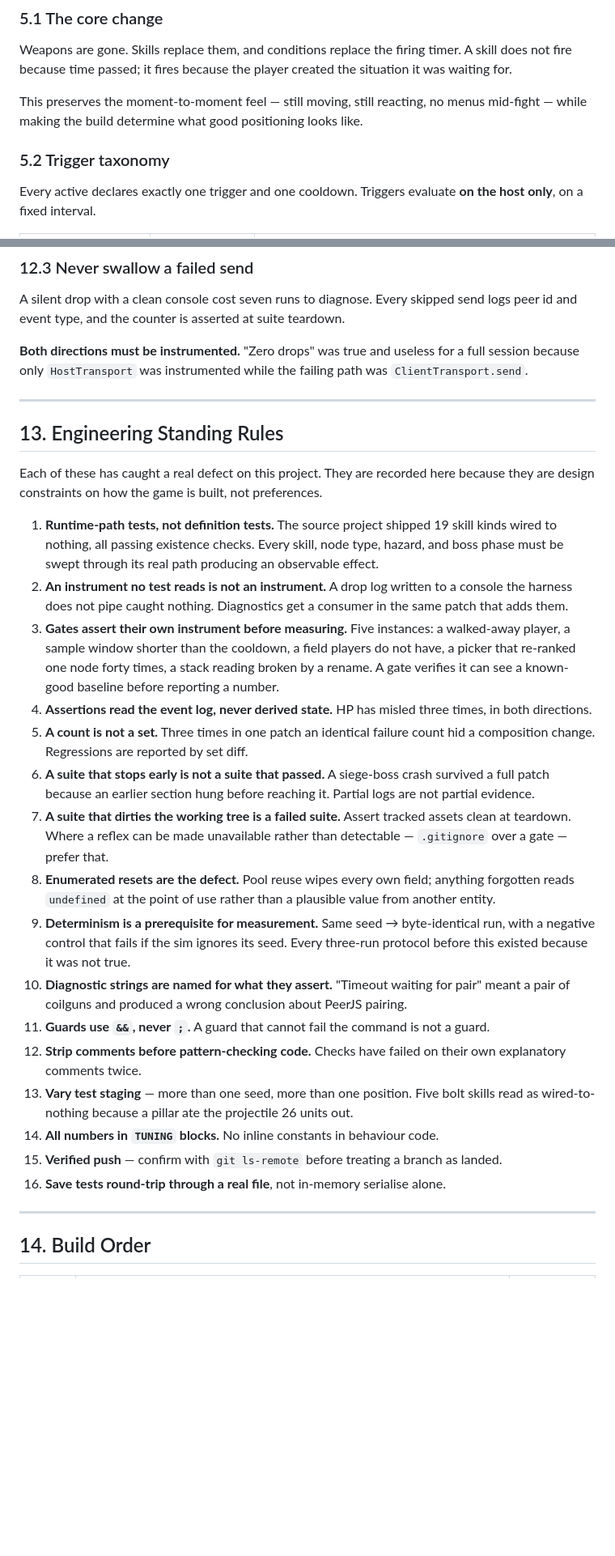
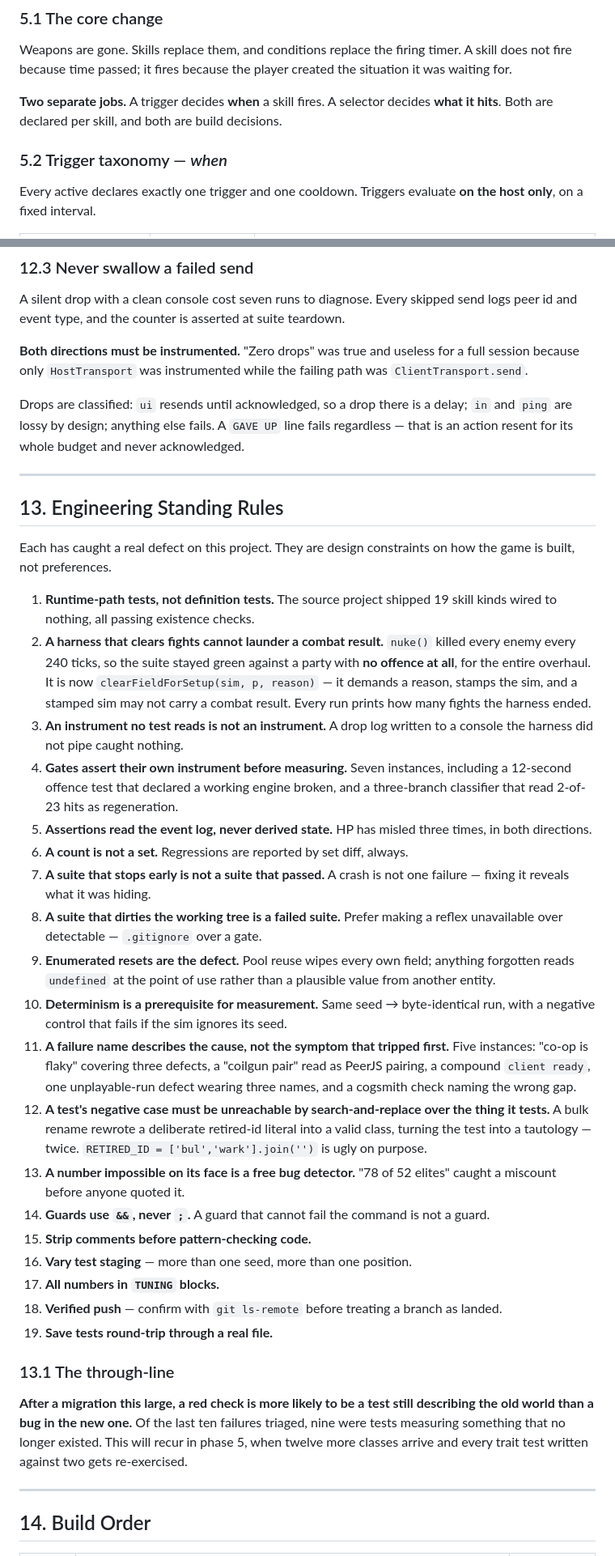
Before and after one commit to spacemangames55555/Rumblejam, a Markdown page: docs/GDD.md, 2 parts joined by grey strips. Shown at 81% size. Rendered like a GitHub page; blank space fills up the shorter version.

```diff
--- a/docs/GDD.md
+++ b/docs/GDD.md
@@ -188,9 +198,9 @@ If a party arrives significantly above or below the anchor, that is the difficul
 
 Weapons are gone. Skills replace them, and conditions replace the firing timer. A skill does not fire because time passed; it fires because the player created the situation it was waiting for.
 
-This preserves the moment-to-moment feel — still moving, still reacting, no menus mid-fight — while making the build determine what good positioning looks like.
+**Two separate jobs.** A trigger decides **when** a skill fires. A selector decides **what it hits**. Both are declared per skill, and both are build decisions.
 
-### 5.2 Trigger taxonomy
+### 5.2 Trigger taxonomy — *when*
 
 Every active declares exactly one trigger and one cooldown. Triggers evaluate **on the host only**, on a fixed interval.
 
@@ -564,28 +627,37 @@ A silent drop with a clean console cost seven runs to diagnose. Every skipped se
 
 **Both directions must be instrumented.** "Zero drops" was true and useless for a full session because only `HostTransport` was instrumented while the failing path was `ClientTransport.send`.
 
+Drops are classified: `ui` resends until acknowledged, so a drop there is a delay; `in` and `ping` are lossy by design; anything else fails. A `GAVE UP` line fails regardless — that is an action resent for its whole budget and never acknowledged.
+
 ---
 
 ## 13. Engineering Standing Rules
 
-Each of these has caught a real defect on this project. They are recorded here because they are design constraints on how the game is built, not preferences.
+Each has caught a real defect on this project. They are design constraints on how the game is built, not preferences.
 
-1. **Runtime-path tests, not definition tests.** The source project shipped 19 skill kinds wired to nothing, all passing existence checks. Every skill, node type, hazard, and boss phase must be swept through its real path producing an observable effect.
-2. **An instrument no test reads is not an instrument.** A drop log written to a console the harness does not pipe caught nothing. Diagnostics get a consumer in the same patch that adds them.
-3. **Gates assert their own instrument before measuring.** Five instances: a walked-away player, a sample window shorter than the cooldown, a field players do not have, a picker that re-ranked one node forty times, a stack reading broken by a rename. A gate verifies it can see a known-good baseline before reporting a number.
-4. **Assertions read the event log, never derived state.** HP has misled three times, in both directions.
-5. **A count is not a set.** Three times in one patch an identical failure count hid a composition change. Regressions are reported by set diff.
-6. **A suite that stops early is not a suite that passed.** A siege-boss crash survived a full patch because an earlier section hung before reaching it. Partial logs are not partial evidence.
-7. **A suite that dirties the working tree is a failed suite.** Assert tracked assets clean at teardown. Where a reflex can be made unavailable rather than detectable — `.gitignore` over a gate — prefer that.
-8. **Enumerated resets are the defect.** Pool reuse wipes every own field; anything forgotten reads `undefined` at the point of use rather than a plausible value from another entity.
-9. **Determinism is a prerequisite for measurement.** Same seed → byte-identical run, with a negative control that fails if the sim ignores its seed. Every three-run protocol before this existed because it was not true.
-10. **Diagnostic strings are named for what they assert.** "Timeout waiting for pair" meant a pair of coilguns and produced a wrong conclusion about PeerJS pairing.
-11. **Guards use `&&`, never `;`.** A guard that cannot fail the command is not a guard.
-12. **Strip comments before pattern-checking code.** Checks have failed on their own explanatory comments twice.
-13. **Vary test staging** — more than one seed, more than one position. Five bolt skills read as wired-to-nothing because a pillar ate the projectile 26 units out.
-14. **All numbers in `TUNING` blocks.** No inline constants in behaviour code.
-15. **Verified push** — confirm with `git ls-remote` before treating a branch as landed.
-16. **Save tests round-trip through a real file**, not in-memory serialise alone.
+1. **Runtime-path tests, not definition tests.** The source project shipped 19 skill kinds wired to nothing, all passing existence checks.
+2. **A harness that clears fights cannot launder a combat result.** `nuke()` killed every enemy every 240 ticks, so the suite stayed green against a party with **no offence at all**, for the entire overhaul. It is now `clearFieldForSetup(sim, p, reason)` — it demands a reason, stamps the sim, and a stamped sim may not carry a combat result. Every run prints how many fights the harness ended.
+3. **An instrument no test reads is not an instrument.** A drop log written to a console the harness did not pipe caught nothing.
+4. **Gates assert their own instrument before measuring.** Seven instances, including a 12-second offence test that declared a working engine broken, and a three-branch classifier that read 2-of-23 hits as regeneration.
+5. **Assertions read the event log, never derived state.** HP has misled three times, in both directions.
+6. **A count is not a set.** Regressions are reported by set diff, always.
+7. **A suite that stops early is not a suite that passed.** A crash is not one failure — fixing it reveals what it was hiding.
+8. **A suite that dirties the working tree is a failed suite.** Prefer making a reflex unavailable over detectable — `.gitignore` over a gate.
+9. **Enumerated resets are the defect.** Pool reuse wipes every own field; anything forgotten reads `undefined` at the point of use rather than a plausible value from another entity.
+10. **Determinism is a prerequisite for measurement.** Same seed → byte-identical run, with a negative control that fails if the sim ignores its seed.
+11. **A failure name describes the cause, not the symptom that tripped first.** Five instances: "co-op is flaky" covering three defects, a "coilgun pair" read as PeerJS pairing, a compound `client ready`, one unplayable-run defect wearing three names, and a cogsmith check naming the wrong gap.
+12. **A test's negative case must be unreachable by search-and-replace over the thing it tests.** A bulk rename rewrote a deliberate retired-id literal into a valid class, turning the test into a tautology — twice. `RETIRED_ID = ['bul','wark'].join('')` is ugly on purpose.
+13. **A number impossible on its face is a free bug detector.** "78 of 52 elites" caught a miscount before anyone quoted it.
+14. **Guards use `&&`, never `;`.** A guard that cannot fail the command is not a guard.
+15. **Strip comments before pattern-checking code.**
+16. **Vary test staging** — more than one seed, more than one position.
+17. **All numbers in `TUNING` blocks.**
+18. **Verified push** — confirm with `git ls-remote` before treating a branch as landed.
+19. **Save tests round-trip through a real file.**
+
+### 13.1 The through-line
+
+**After a migration this large, a red check is more likely to be a test still describing the old world than a bug in the new one.** Of the last ten failures triaged, nine were tests measuring something that no longer existed. This will recur in phase 5, when twelve more classes arrive and every trait test written against two gets re-exercised.
 
 ---
 
```
Also changed, not shown: other parts of docs/GDD.md (+116 -102 lines).
